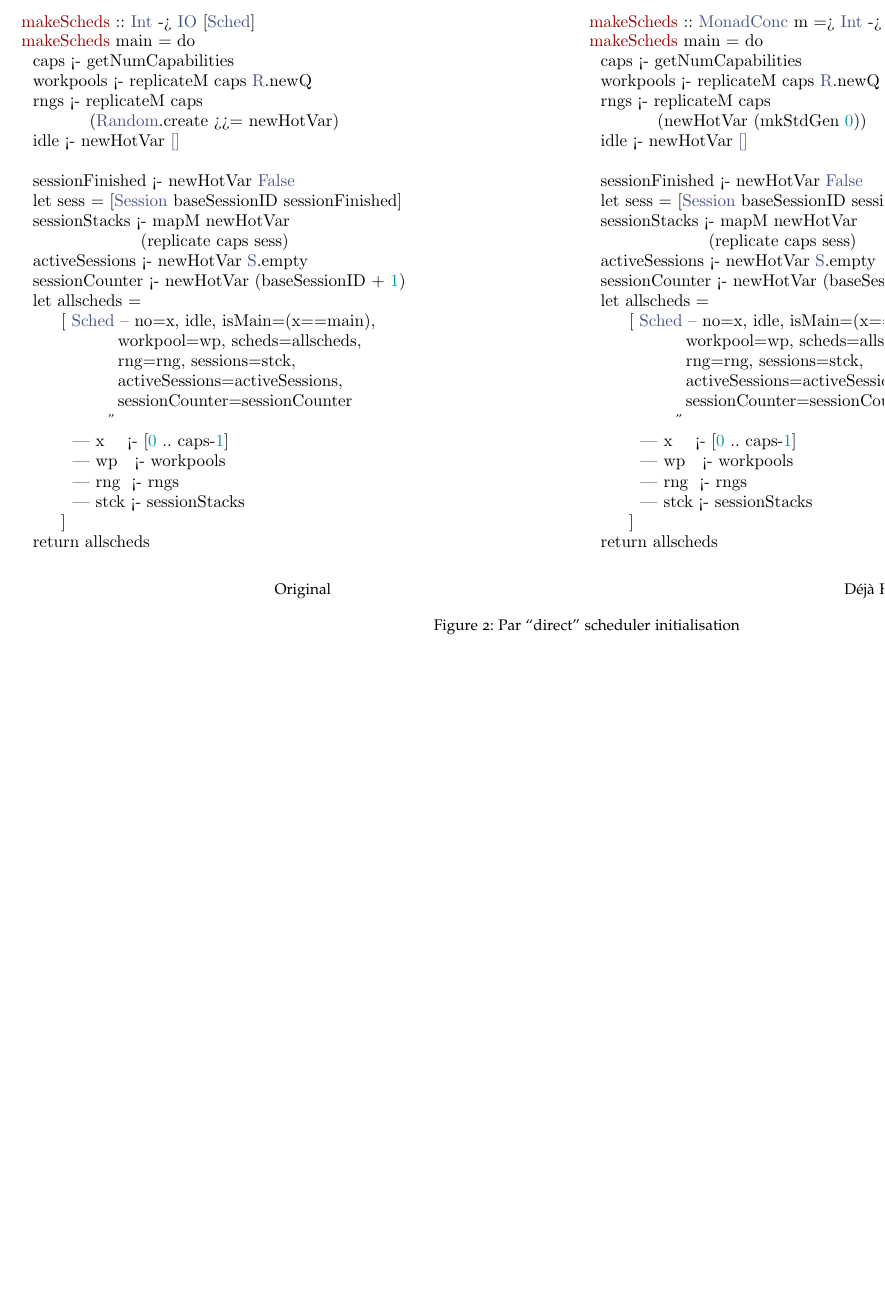
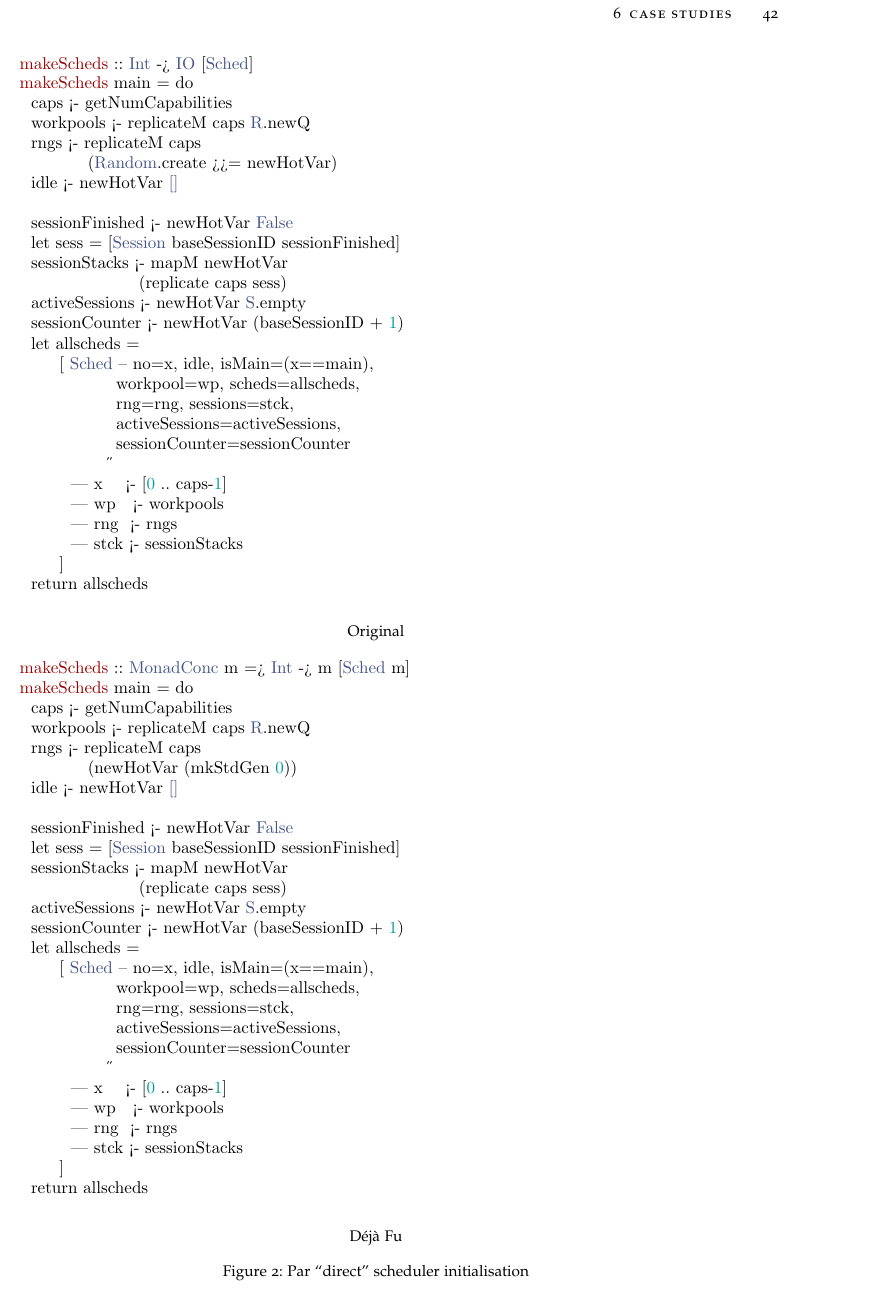
Before and after one commit to barrucadu/phd, a LaTeX document (dejafu-technical-report/techreport.tex, which reads dejafu-technical-report/casestudies/example-parmonad.tex, dejafu-technical-report/casestudies/parmonad.tex): part of page 44 of 54, cut so that both start at the same text, the shorter picture padded with empty space. Compiled offline with pdfLaTeX; a LaTeX package or settings file that is missing is left out.

Commit message:
Make case study code centred portrait

```diff
--- a/dejafu-technical-report/casestudies/example-parmonad.tex
+++ b/dejafu-technical-report/casestudies/example-parmonad.tex
@@ -2,8 +1,7 @@
 \begin{figure*}[t]
   \captionsetup{format=fnoline}
   \centering
-  \begin{minipage}[t]{0.49\linewidth}
-    \begin{minted}{haskell}
+  \begin{cminted}{haskell}
 makeScheds :: Int -> IO [Sched]
 makeScheds main = do
   caps <- getNumCapabilities
@@ -31,4 +29,7 @@ makeScheds main = do
          | stck <- sessionStacks
        ]
   return allscheds
-    \end{minted}
+  \end{cminted}
+  \caption*{Original}
+
+  \begin{cminted}{haskell}
@@ -63,10 +60,8 @@ makeScheds main = do
          | stck <- sessionStacks
        ]
   return allscheds
-    \end{minted}
-    \caption*{\dejafu{}}
-  \end{minipage}
+  \end{cminted}
+  \caption*{\dejafu{}}
   \caption{Par ``direct'' scheduler initialisation}
   \label{fig:example-parmonad-sched}
 \end{figure*}
-\end{landscape}
--- a/dejafu-technical-report/casestudies/parmonad.tex
+++ b/dejafu-technical-report/casestudies/parmonad.tex
@@ -120,6 +120,7 @@ tried. If there is still a deadlock, it may require more than 2
 capabilities to manifest.
 
 \input{casestudies/example-parmonad.tex}
+\FloatBarrier
 
 Due to the very contrived nature of the one deadlock found, and the
 length of the trace, it is not displayed here. If there is anything
--- a/dejafu-technical-report/techreport.tex
+++ b/dejafu-technical-report/techreport.tex
@@ -42,6 +42,11 @@
 \usepackage{minted}
 \usemintedstyle{trac}
 \newminted{haskell}{}
+
+\usepackage{xpatch,letltxmacro}
+\LetLtxMacro{\cminted}{\minted}
+\let\endcminted\endminted
+\xpretocmd{\cminted}{\RecustomVerbatimEnvironment{Verbatim}{BVerbatim}{}}{}{}
 
 \usepackage{haskell}
 
@@ -123,8 +128,8 @@
 \paragraph{Departure}}%
 {\hfill $\qed$ \end{justspacing}}
 
-% Landscape pages
-\usepackage{pdflscape}
+% Floats
+\usepackage{placeins}
 
 % Misc
 \newcommand{\quot}[2]{``\textit{#1}'' \cite{#2}}
```
Also changed, not shown: dejafu-technical-report/casestudies/example-autoupdate.tex (+2 -2 lines), dejafu-technical-report/casestudies/example-parmonad.tex (5 more changed lines).
